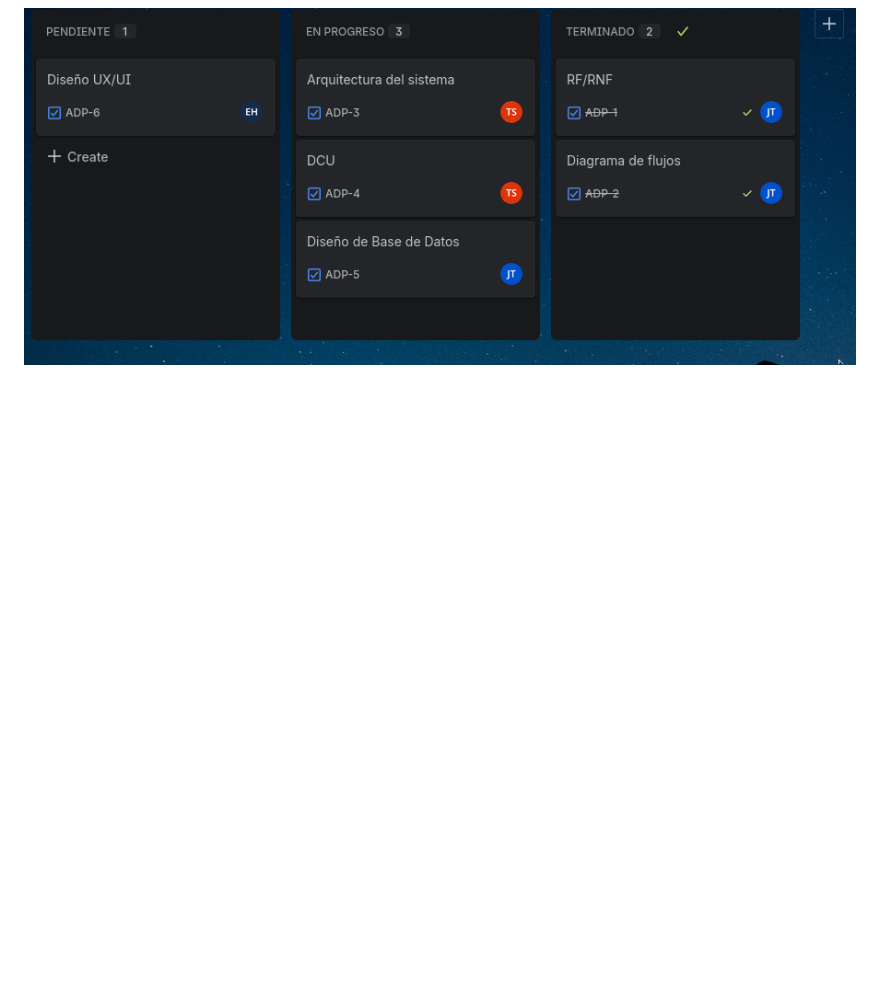
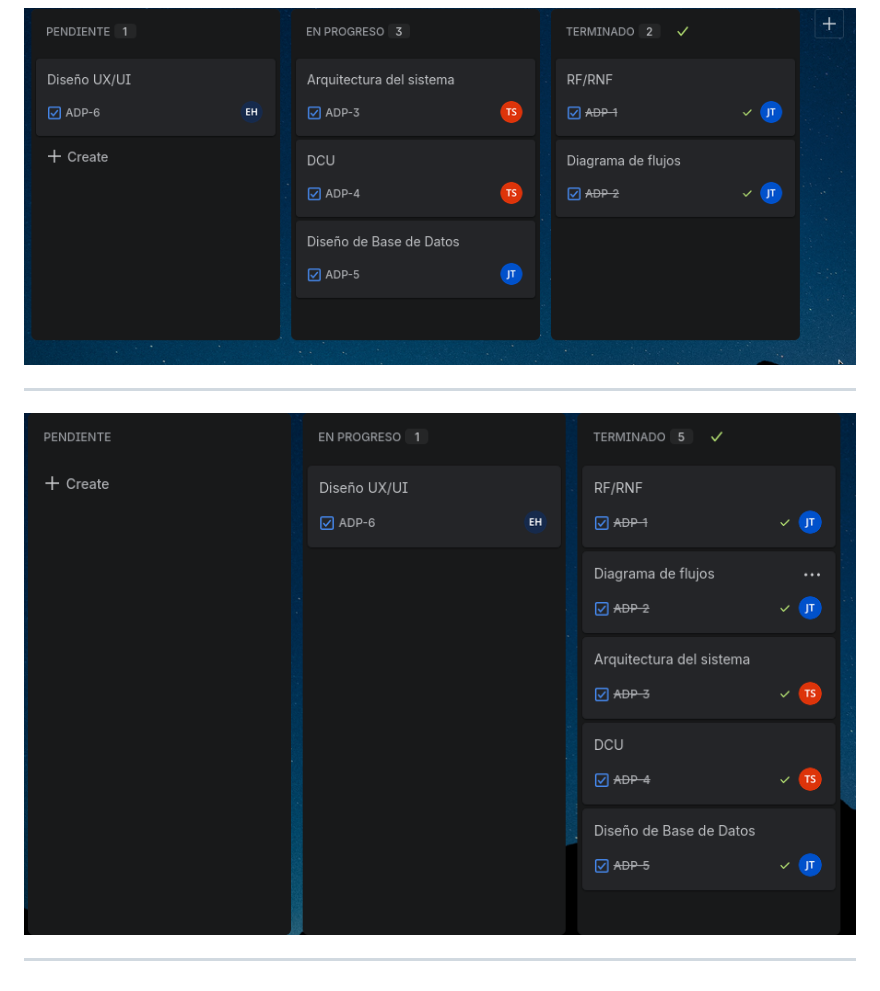
Before and after one commit to chaufalover/herramientas-de-desarrollo, a Markdown page: docs/04_metodologia.md, the part around the change. Drawn GitHub-style; pictures changed too: docs/kanban/avance3.png (added); blank space fills up the shorter version.

Commit message:
Avance de Kanban

```diff
--- a/docs/04_metodologia.md
+++ b/docs/04_metodologia.md
@@ -15,3 +15,9 @@ Se empleo para este proyecto con la finalidad de agilizar la entrega de la plata
 ---
 
 ![progreso](/docs/kanban/avance2.png)
+
+---
+
+![progreso](/docs/kanban/avance3.png)
+
+---
```
